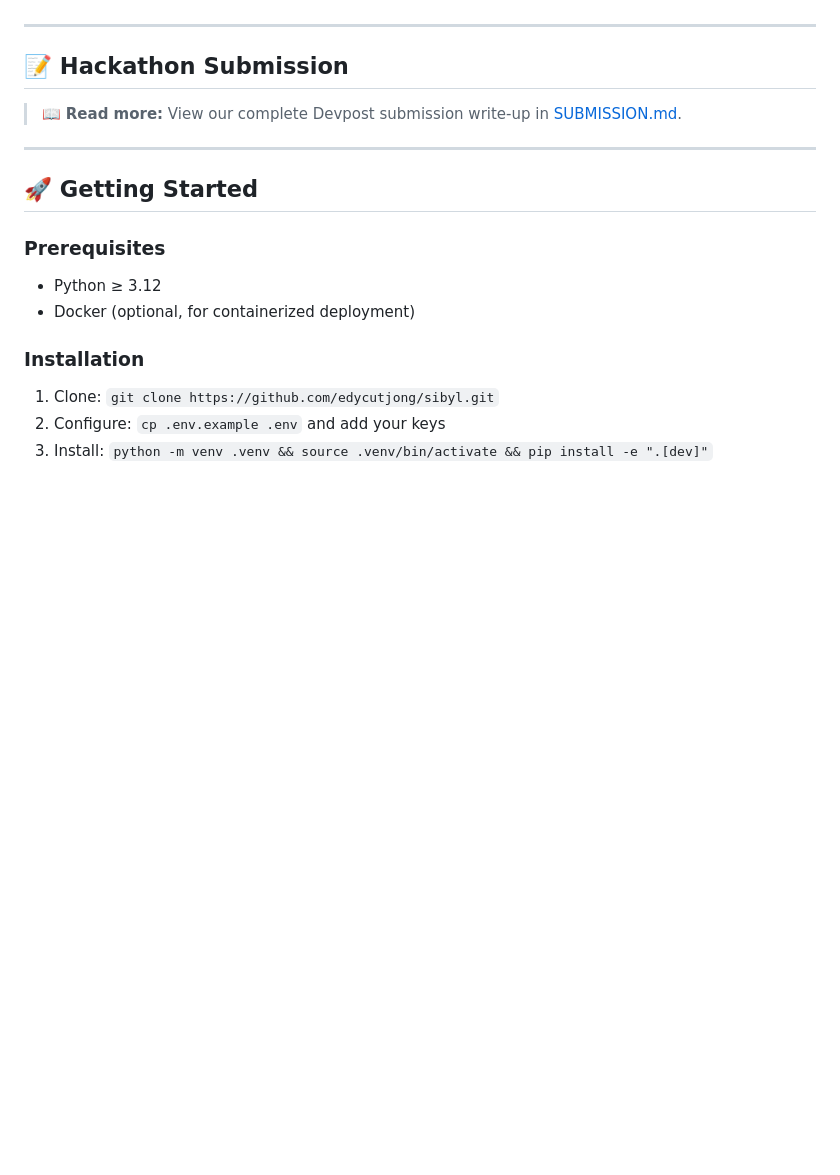
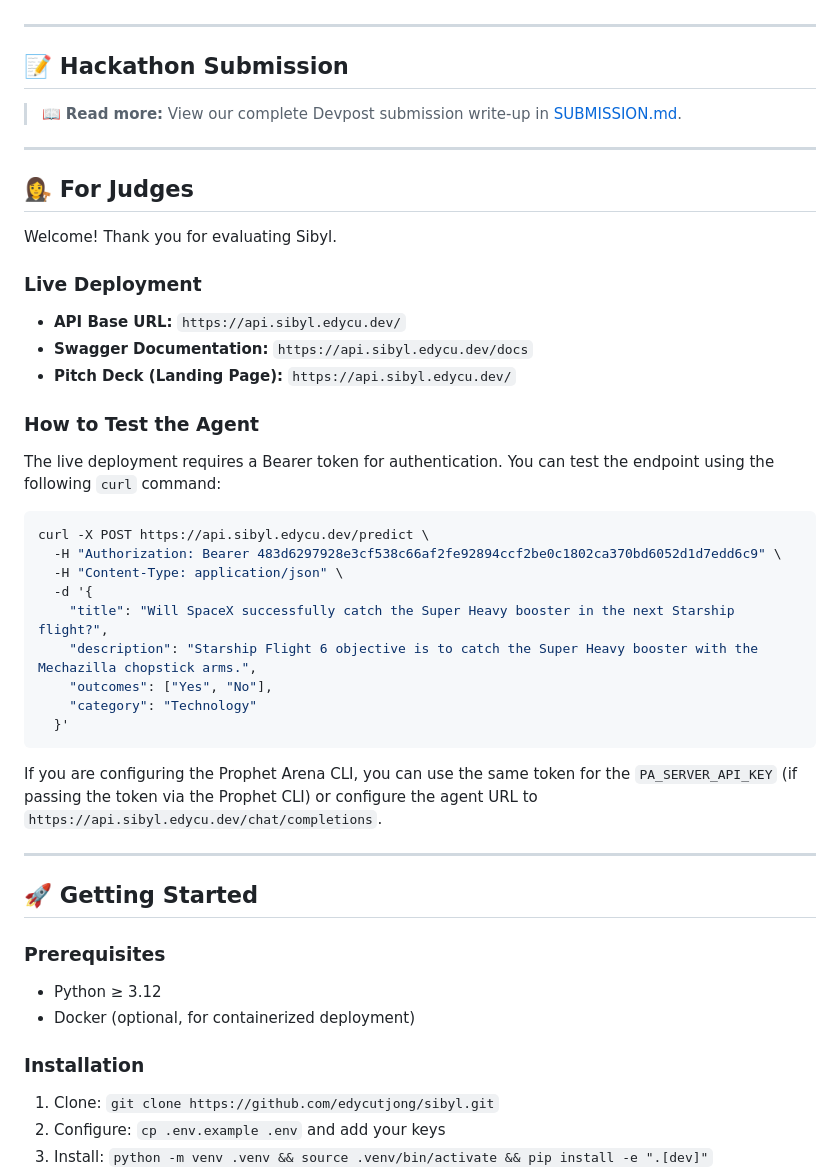
Before and after one commit to edycutjong/sibyl, a Markdown page: README.md, the part around the change. Drawn GitHub-style; blank space fills up the shorter version.

Commit message:
docs: add For Judges section with API testing instructions

````diff
--- a/README.md
+++ b/README.md
@@ -180,6 +180,34 @@ ai_prophet.search (SDK built-in)
 
 ---
 
+## 👩‍⚖️ For Judges
+
+Welcome! Thank you for evaluating Sibyl.
+
+### Live Deployment
+- **API Base URL:** `https://api.sibyl.edycu.dev/`
+- **Swagger Documentation:** `https://api.sibyl.edycu.dev/docs`
+- **Pitch Deck (Landing Page):** `https://api.sibyl.edycu.dev/`
+
+### How to Test the Agent
+The live deployment requires a Bearer token for authentication. You can test the endpoint using the following `curl` command:
+
+```bash
+curl -X POST https://api.sibyl.edycu.dev/predict \
+  -H "Authorization: Bearer 483d6297928e3cf538c66af2fe92894ccf2be0c1802ca370bd6052d1d7edd6c9" \
+  -H "Content-Type: application/json" \
+  -d '{
+    "title": "Will SpaceX successfully catch the Super Heavy booster in the next Starship flight?",
+    "description": "Starship Flight 6 objective is to catch the Super Heavy booster with the Mechazilla chopstick arms.",
+    "outcomes": ["Yes", "No"],
+    "category": "Technology"
+  }'
+```
+
+If you are configuring the Prophet Arena CLI, you can use the same token for the `PA_SERVER_API_KEY` (if passing the token via the Prophet CLI) or configure the agent URL to `https://api.sibyl.edycu.dev/chat/completions`.
+
+---
+
 ## 🚀 Getting Started
 
 ### Prerequisites
````
